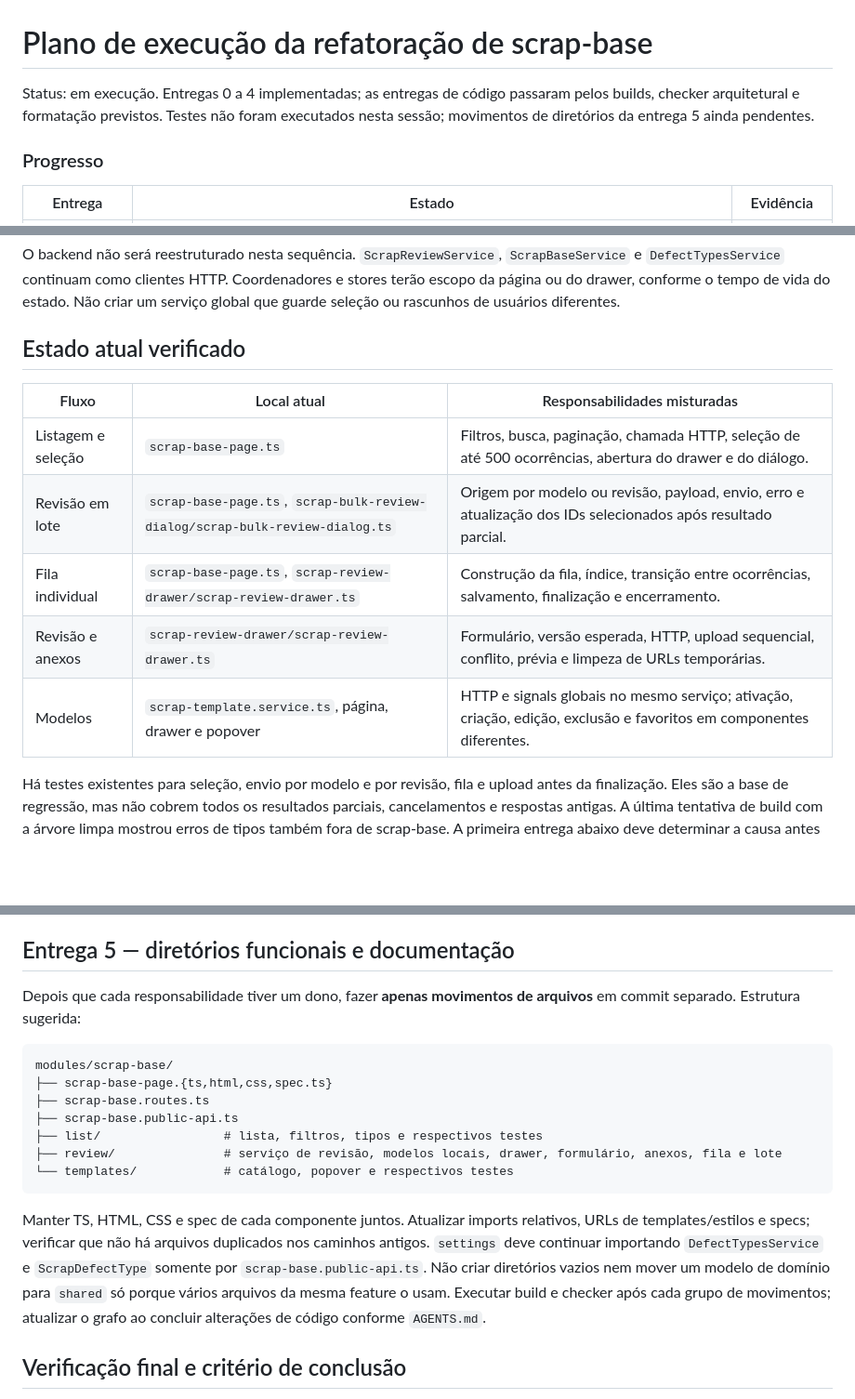
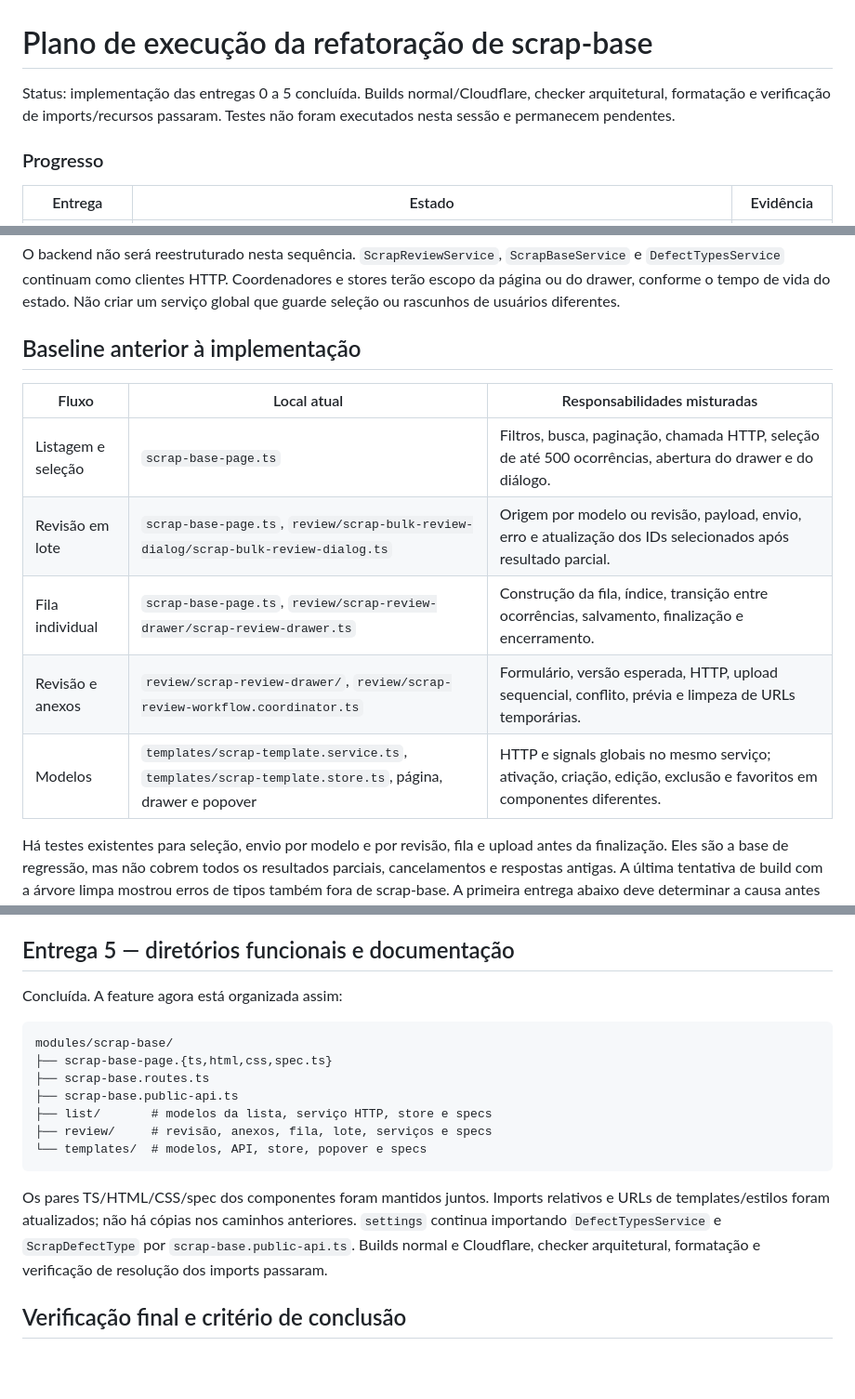
Before and after one commit to Messyas/hanaro, a Markdown page: docs/refatoracao/plano-execucao-scrap-base.md, 3 parts joined by grey strips. Shown at 93% size. GitHub-like rendering; blank space fills up the shorter version.

````diff
--- a/docs/refatoracao/plano-execucao-scrap-base.md
+++ b/docs/refatoracao/plano-execucao-scrap-base.md
@@ -1,6 +1,6 @@
 # Plano de execução da refatoração de scrap-base
 
-Status: em execução. Entregas 0 a 4 implementadas; as entregas de código passaram pelos builds, checker arquitetural e formatação previstos. Testes não foram executados nesta sessão; movimentos de diretórios da entrega 5 ainda pendentes.
+Status: implementação das entregas 0 a 5 concluída. Builds normal/Cloudflare, checker arquitetural, formatação e verificação de imports/recursos passaram. Testes não foram executados nesta sessão e permanecem pendentes.
 
 ### Progresso
 
@@ -19,15 +19,15 @@ Reduzir as responsabilidades de `ScrapBasePage` e `ScrapReviewDrawer` por fluxos
 
 O backend não será reestruturado nesta sequência. `ScrapReviewService`, `ScrapBaseService` e `DefectTypesService` continuam como clientes HTTP. Coordenadores e stores terão escopo da página ou do drawer, conforme o tempo de vida do estado. Não criar um serviço global que guarde seleção ou rascunhos de usuários diferentes.
 
-## Estado atual verificado
+## Baseline anterior à implementação
 
 | Fluxo | Local atual | Responsabilidades misturadas |
 | --- | --- | --- |
 | Listagem e seleção | `scrap-base-page.ts` | Filtros, busca, paginação, chamada HTTP, seleção de até 500 ocorrências, abertura do drawer e do diálogo. |
-| Revisão em lote | `scrap-base-page.ts`, `scrap-bulk-review-dialog/scrap-bulk-review-dialog.ts` | Origem por modelo ou revisão, payload, envio, erro e atualização dos IDs selecionados após resultado parcial. |
-| Fila individual | `scrap-base-page.ts`, `scrap-review-drawer/scrap-review-drawer.ts` | Construção da fila, índice, transição entre ocorrências, salvamento, finalização e encerramento. |
-| Revisão e anexos | `scrap-review-drawer/scrap-review-drawer.ts` | Formulário, versão esperada, HTTP, upload sequencial, conflito, prévia e limpeza de URLs temporárias. |
-| Modelos | `scrap-template.service.ts`, página, drawer e popover | HTTP e signals globais no mesmo serviço; ativação, criação, edição, exclusão e favoritos em componentes diferentes. |
+| Revisão em lote | `scrap-base-page.ts`, `review/scrap-bulk-review-dialog/scrap-bulk-review-dialog.ts` | Origem por modelo ou revisão, payload, envio, erro e atualização dos IDs selecionados após resultado parcial. |
+| Fila individual | `scrap-base-page.ts`, `review/scrap-review-drawer/scrap-review-drawer.ts` | Construção da fila, índice, transição entre ocorrências, salvamento, finalização e encerramento. |
+| Revisão e anexos | `review/scrap-review-drawer/`, `review/scrap-review-workflow.coordinator.ts` | Formulário, versão esperada, HTTP, upload sequencial, conflito, prévia e limpeza de URLs temporárias. |
+| Modelos | `templates/scrap-template.service.ts`, `templates/scrap-template.store.ts`, página, drawer e popover | HTTP e signals globais no mesmo serviço; ativação, criação, edição, exclusão e favoritos em componentes diferentes. |
 
 Há testes existentes para seleção, envio por modelo e por revisão, fila e upload antes da finalização. Eles são a base de regressão, mas não cobrem todos os resultados parciais, cancelamentos e respostas antigas. A última tentativa de build com a árvore limpa mostrou erros de tipos também fora de scrap-base. A primeira entrega abaixo deve determinar a causa antes de usar o build como critério de regressão.
 
@@ -81,19 +81,19 @@ Aceite: o drawer concentra apresentação e estado transitório do formulário;
 
 ## Entrega 5 — diretórios funcionais e documentação
 
-Depois que cada responsabilidade tiver um dono, fazer **apenas movimentos de arquivos** em commit separado. Estrutura sugerida:
+Concluída. A feature agora está organizada assim:
 
 ```text
 modules/scrap-base/
 ├── scrap-base-page.{ts,html,css,spec.ts}
 ├── scrap-base.routes.ts
 ├── scrap-base.public-api.ts
-├── list/                 # lista, filtros, tipos e respectivos testes
-├── review/               # serviço de revisão, modelos locais, drawer, formulário, anexos, fila e lote
-└── templates/            # catálogo, popover e respectivos testes
+├── list/       # modelos da lista, serviço HTTP, store e specs
+├── review/     # revisão, anexos, fila, lote, serviços e specs
+└── templates/  # modelos, API, store, popover e specs
 ```
 
-Manter TS, HTML, CSS e spec de cada componente juntos. Atualizar imports relativos, URLs de templates/estilos e specs; verificar que não há arquivos duplicados nos caminhos antigos. `settings` deve continuar importando `DefectTypesService` e `ScrapDefectType` somente por `scrap-base.public-api.ts`. Não criar diretórios vazios nem mover um modelo de domínio para `shared` só porque vários arquivos da mesma feature o usam. Executar build e checker após cada grupo de movimentos; atualizar o grafo ao concluir alterações de código conforme `AGENTS.md`.
+Os pares TS/HTML/CSS/spec dos componentes foram mantidos juntos. Imports relativos e URLs de templates/estilos foram atualizados; não há cópias nos caminhos anteriores. `settings` continua importando `DefectTypesService` e `ScrapDefectType` por `scrap-base.public-api.ts`. Builds normal e Cloudflare, checker arquitetural, formatação e verificação de resolução dos imports passaram.
 
 ## Verificação final e critério de conclusão
 
````
Also changed, not shown: other parts of docs/refatoracao/plano-execucao-scrap-base.md (+4 -4 lines), docs/refatoracao/plano-transicao-arquitetura-dxi.md (+1 -1 lines).
